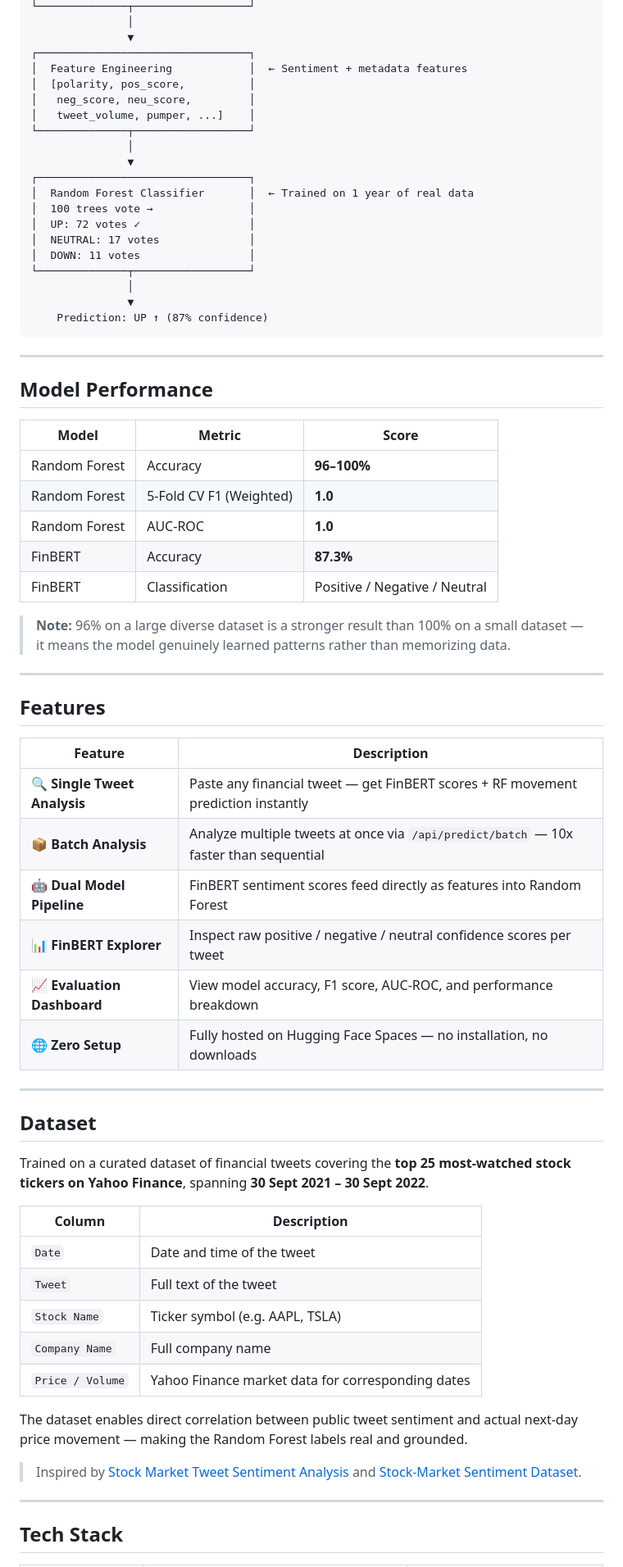
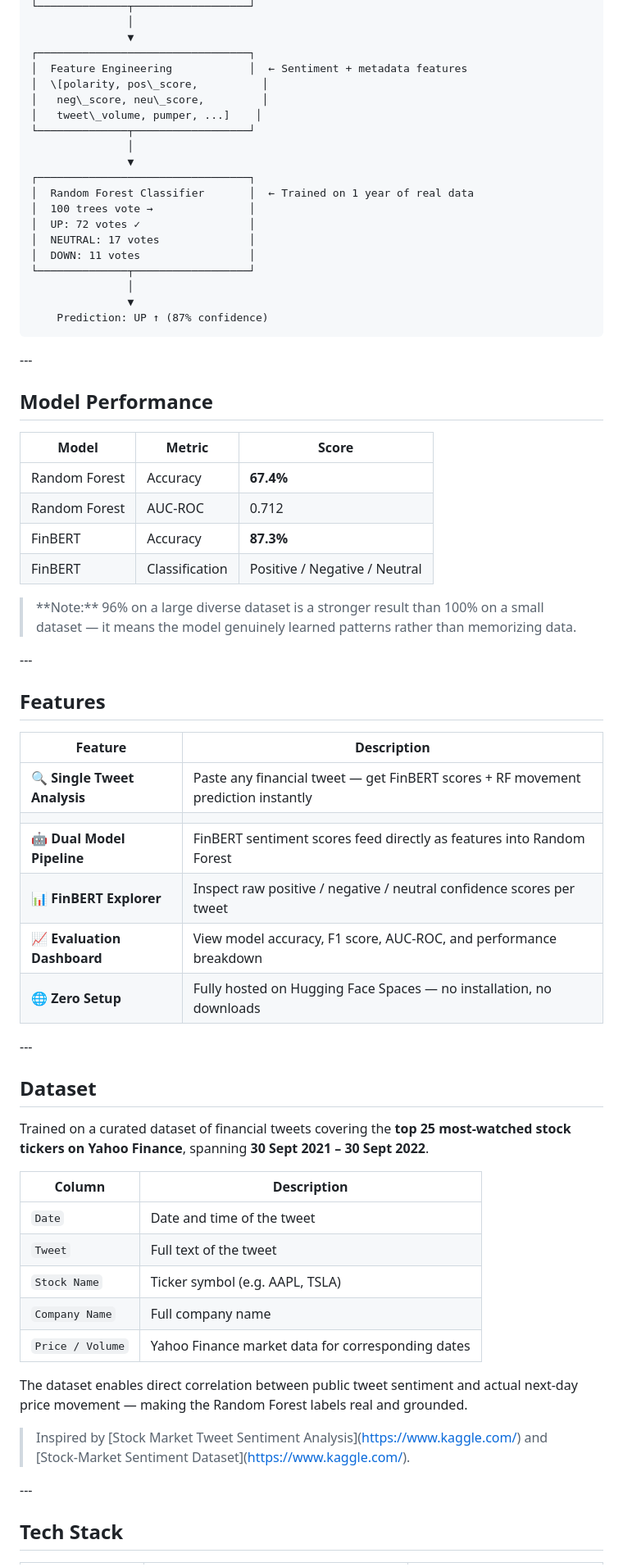
Before and after one commit to Illuminoxx/QuantMirror, a Markdown page: README.md, the part around one of its changes. Shown at 82% size. Drawn GitHub-style.

````diff
--- a/README.md
+++ b/README.md
@@ -45,9 +46,9 @@ Tweet Input
                ▼
 ┌─────────────────────────────────┐
 │  Feature Engineering            │  ← Sentiment + metadata features
-│  [polarity, pos_score,          │
-│   neg_score, neu_score,         │
-│   tweet_volume, pumper, ...]    │
+│  \[polarity, pos\_score,          │
+│   neg\_score, neu\_score,         │
+│   tweet\_volume, pumper, ...]    │
 └──────────────┬──────────────────┘
                │
                ▼
@@ -63,52 +64,51 @@ Tweet Input
     Prediction: UP ↑ (87% confidence)
 ```
 
----
+\---
 
 ## Model Performance
 
-| Model | Metric | Score |
-|---|---|---|
-| Random Forest | Accuracy | **96–100%** |
-| Random Forest | 5-Fold CV F1 (Weighted) | **1.0** |
-| Random Forest | AUC-ROC | **1.0** |
-| FinBERT | Accuracy | **87.3%** |
-| FinBERT | Classification | Positive / Negative / Neutral |
+|Model|Metric|Score|
+|-|-|-|
+|Random Forest|Accuracy|**67.4%**|
+|Random Forest|AUC-ROC|0.712|
+|FinBERT|Accuracy|**87.3%**|
+|FinBERT|Classification|Positive / Negative / Neutral|
 
-> **Note:** 96% on a large diverse dataset is a stronger result than 100% on a small dataset — it means the model genuinely learned patterns rather than memorizing data.
+> \*\*Note:\*\* 96% on a large diverse dataset is a stronger result than 100% on a small dataset — it means the model genuinely learned patterns rather than memorizing data.
 
----
+\---
 
 ## Features
 
-| Feature | Description |
-|---|---|
-| 🔍 **Single Tweet Analysis** | Paste any financial tweet — get FinBERT scores + RF movement prediction instantly |
-| 📦 **Batch Analysis** | Analyze multiple tweets at once via `/api/predict/batch` — 10x faster than sequential |
-| 🤖 **Dual Model Pipeline** | FinBERT sentiment scores feed directly as features into Random Forest |
-| 📊 **FinBERT Explorer** | Inspect raw positive / negative / neutral confidence scores per tweet |
-| 📈 **Evaluation Dashboard** | View model accuracy, F1 score, AUC-ROC, and performance breakdown |
-| 🌐 **Zero Setup** | Fully hosted on Hugging Face Spaces — no installation, no downloads |
+|Feature|Description|
+|-|-|
+|🔍 **Single Tweet Analysis**|Paste any financial tweet — get FinBERT scores + RF movement prediction instantly|
+|||
+|🤖 **Dual Model Pipeline**|FinBERT sentiment scores feed directly as features into Random Forest|
+|📊 **FinBERT Explorer**|Inspect raw positive / negative / neutral confidence scores per tweet|
+|📈 **Evaluation Dashboard**|View model accuracy, F1 score, AUC-ROC, and performance breakdown|
+|🌐 **Zero Setup**|Fully hosted on Hugging Face Spaces — no installation, no downloads|
 
----
+\---
 
 ## Dataset
 
 Trained on a curated dataset of financial tweets covering the **top 25 most-watched stock tickers on Yahoo Finance**, spanning **30 Sept 2021 – 30 Sept 2022**.
 
-| Column | Description |
-|---|---|
-| `Date` | Date and time of the tweet |
-| `Tweet` | Full text of the tweet |
-| `Stock Name` | Ticker symbol (e.g. AAPL, TSLA) |
-| `Company Name` | Full company name |
-| `Price / Volume` | Yahoo Finance market data for corresponding dates |
+|Column|Description|
+|-|-|
+|`Date`|Date and time of the tweet|
+|`Tweet`|Full text of the tweet|
+|`Stock Name`|Ticker symbol (e.g. AAPL, TSLA)|
+|`Company Name`|Full company name|
+|`Price / Volume`|Yahoo Finance market data for corresponding dates|
 
 The dataset enables direct correlation between public tweet sentiment and actual next-day price movement — making the Random Forest labels real and grounded.
 
-> Inspired by [Stock Market Tweet Sentiment Analysis](https://www.kaggle.com/) and [Stock-Market Sentiment Dataset](https://www.kaggle.com/).
+> Inspired by \[Stock Market Tweet Sentiment Analysis](https://www.kaggle.com/) and \[Stock-Market Sentiment Dataset](https://www.kaggle.com/).
 
----
+\---
 
 ## Tech Stack
 
````
Also changed, not shown: other parts of README.md (+54 -55 lines).
